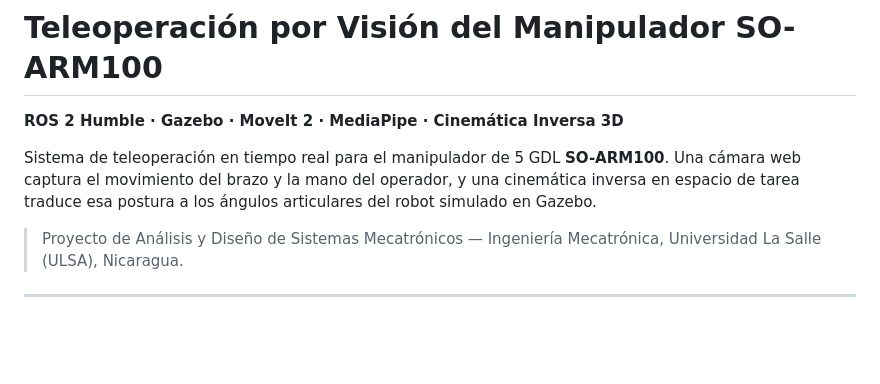
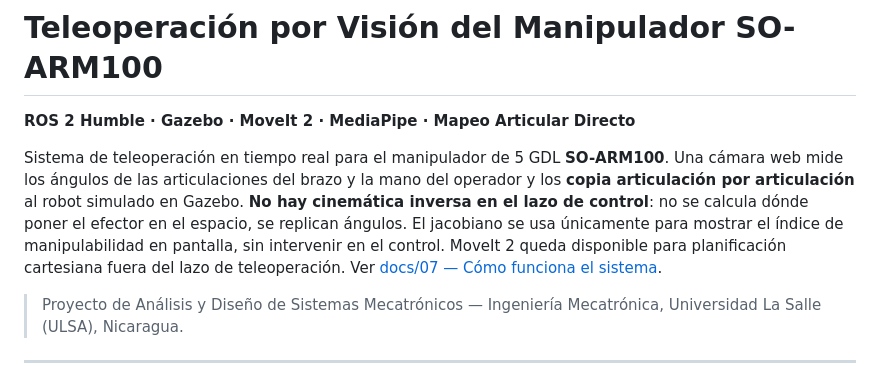
Before and after one commit to edangelux/so-arm100-teleop, a Markdown page: README.md, the part around the change. Drawn GitHub-style; blank space fills up the shorter version.

Commit message:
Corrige el README: el lazo de teleoperacion usa mapeo articular directo, no cinematica inversa

```diff
--- a/README.md
+++ b/README.md
@@ -1,8 +1,8 @@
 # Teleoperación por Visión del Manipulador SO-ARM100
 
-**ROS 2 Humble · Gazebo · MoveIt 2 · MediaPipe · Cinemática Inversa 3D**
+**ROS 2 Humble · Gazebo · MoveIt 2 · MediaPipe · Mapeo Articular Directo**
 
-Sistema de teleoperación en tiempo real para el manipulador de 5 GDL **SO-ARM100**. Una cámara web captura el movimiento del brazo y la mano del operador, y una cinemática inversa en espacio de tarea traduce esa postura a los ángulos articulares del robot simulado en Gazebo.
+Sistema de teleoperación en tiempo real para el manipulador de 5 GDL **SO-ARM100**. Una cámara web mide los ángulos de las articulaciones del brazo y la mano del operador y los **copia articulación por articulación** al robot simulado en Gazebo. **No hay cinemática inversa en el lazo de control**: no se calcula dónde poner el efector en el espacio, se replican ángulos. El jacobiano se usa únicamente para mostrar el índice de manipulabilidad en pantalla, sin intervenir en el control. MoveIt 2 queda disponible para planificación cartesiana fuera del lazo de teleoperación. Ver [docs/07 — Cómo funciona el sistema](docs/07-como-funciona.md).
 
 > Proyecto de Análisis y Diseño de Sistemas Mecatrónicos — Ingeniería Mecatrónica, Universidad La Salle (ULSA), Nicaragua.
 
```
